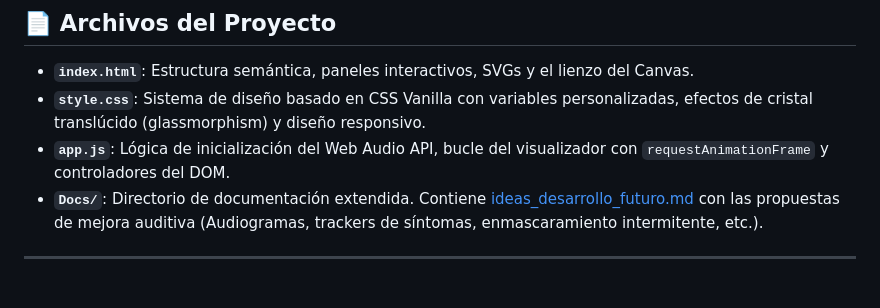
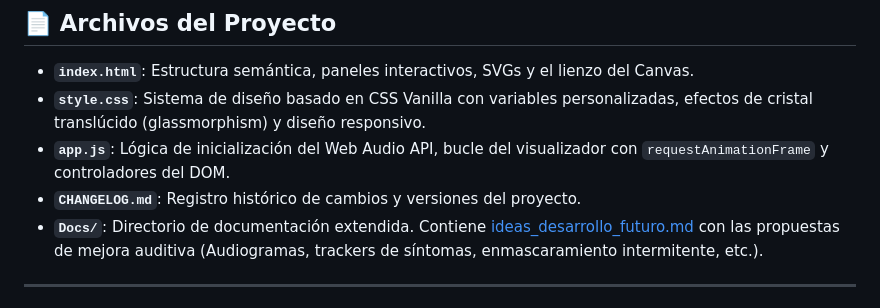
Before and after one commit to nucket/TinniTune, a Markdown page: README.md, the part around the change. Rendered like a GitHub page.

Commit message:
docs: add CHANGELOG.md documenting v1.0.0, v1.1.0, and v1.2.0 releases

```diff
--- a/README.md
+++ b/README.md
@@ -97,6 +97,7 @@ Dado que la aplicación realiza operaciones de carga de buffers de audio y visua
 *   **`index.html`**: Estructura semántica, paneles interactivos, SVGs y el lienzo del Canvas.
 *   **`style.css`**: Sistema de diseño basado en CSS Vanilla con variables personalizadas, efectos de cristal translúcido (glassmorphism) y diseño responsivo.
 *   **`app.js`**: Lógica de inicialización del Web Audio API, bucle del visualizador con `requestAnimationFrame` y controladores del DOM.
+*   **`CHANGELOG.md`**: Registro histórico de cambios y versiones del proyecto.
 *   **`Docs/`**: Directorio de documentación extendida. Contiene [ideas_desarrollo_futuro.md](file:///n:/Person/Project/024-Tinning/Test001/Docs/ideas_desarrollo_futuro.md) con las propuestas de mejora auditiva (Audiogramas, trackers de síntomas, enmascaramiento intermitente, etc.).
 
 ---
```
Also changed, not shown: CHANGELOG.md (added, +42 -0 lines).
